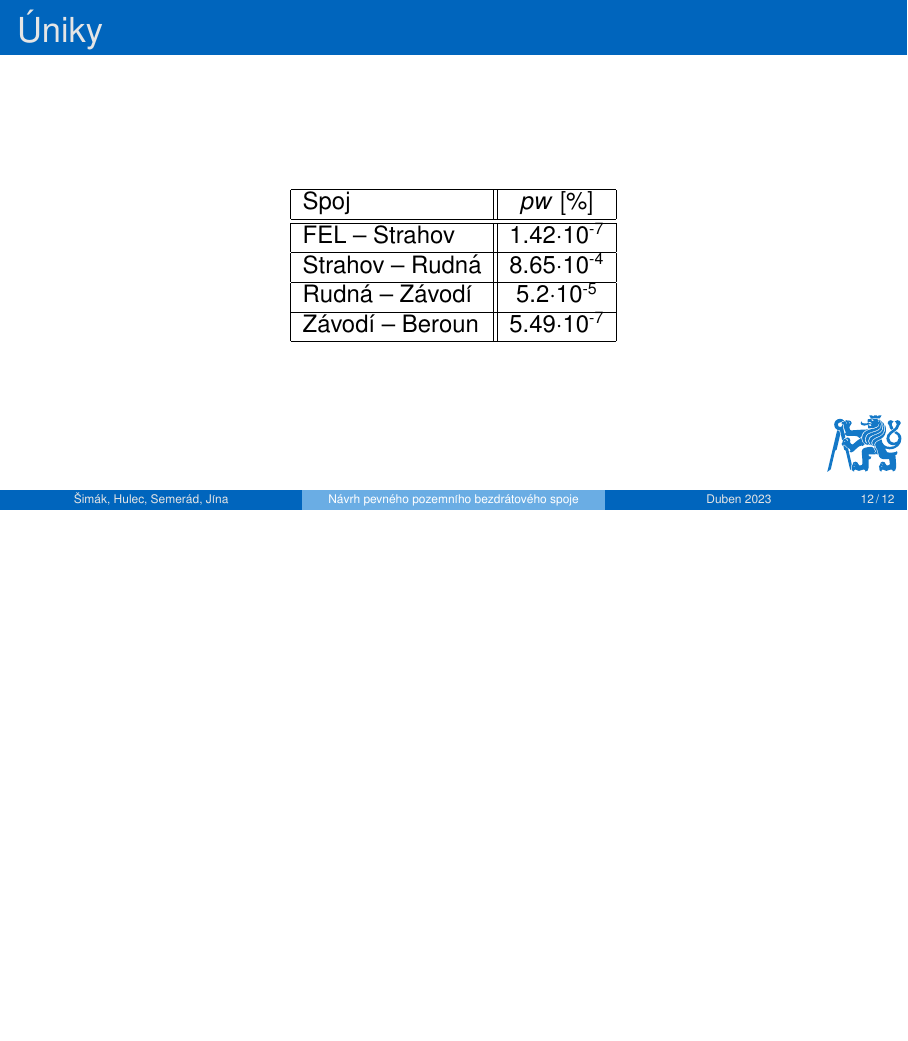
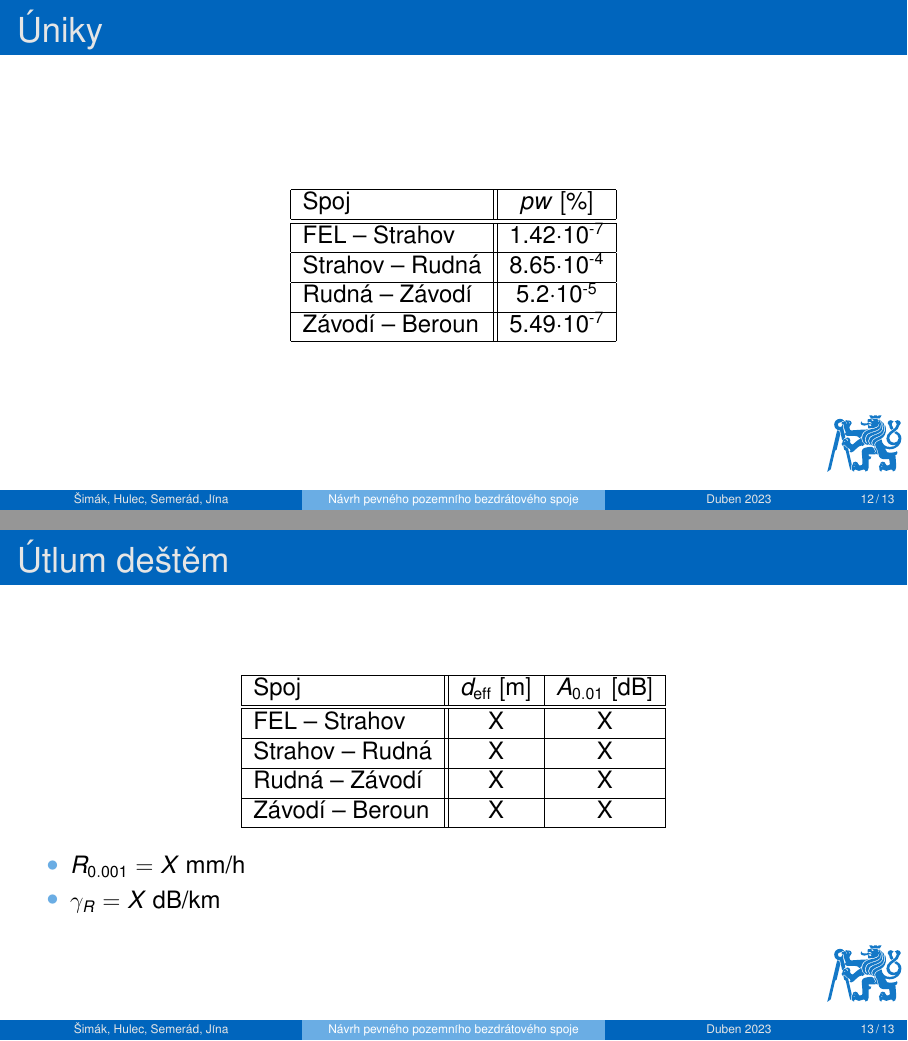
Before and after one commit to tonapona/Workspace, LaTeX slides (Uni/grad/SBS/project1/presentation/sbs1.tex): page 12 of 12 before the commit and pages 12 and 13 of 13 after it, the two joined at a grey line, the shorter picture padded with empty space. Compiled offline with pdfLaTeX.

Commit message:
SBS(presentation): template for rain attenuation

```diff
--- a/Uni/grad/SBS/project1/presentation/sbs1.tex
+++ b/Uni/grad/SBS/project1/presentation/sbs1.tex
@@ -240,6 +240,30 @@ ALCOMA AL18F
 	\end{table}
 \end{frame}
 
+\begin{frame}
+\frametitle{Útlum deštěm}
+	\begin{table}[h!]
+		\centering
+		\begin{tabular}{| l || c | c |}
+			\hline
+			Spoj & $d_{\text{eff}} \; [\text{m}]$ & $A_{0.01} \; [\text{dB}]$\\
+			\hline\hline
+			FEL -- Strahov & X & X\\
+			\hline
+			Strahov -- Rudná & X & X\\
+			\hline
+			Rudná -- Závodí & X & X\\
+			\hline
+			Závodí -- Beroun & X & X\\
+			\hline
+		\end{tabular}
+	\end{table}
+	\begin{itemize}
+	\item $R_{0.001} = X \;\text{mm/h}$
+	\item $\gamma_R = X \;\text{dB/km}$
+	\end{itemize}
+\end{frame}
+
 \setbeamercolor{background canvas}{bg=white}
 
 \end{document}
```
Also changed, not shown: Uni/grad/SBS/project1/presentation/sbs1.pdf.
